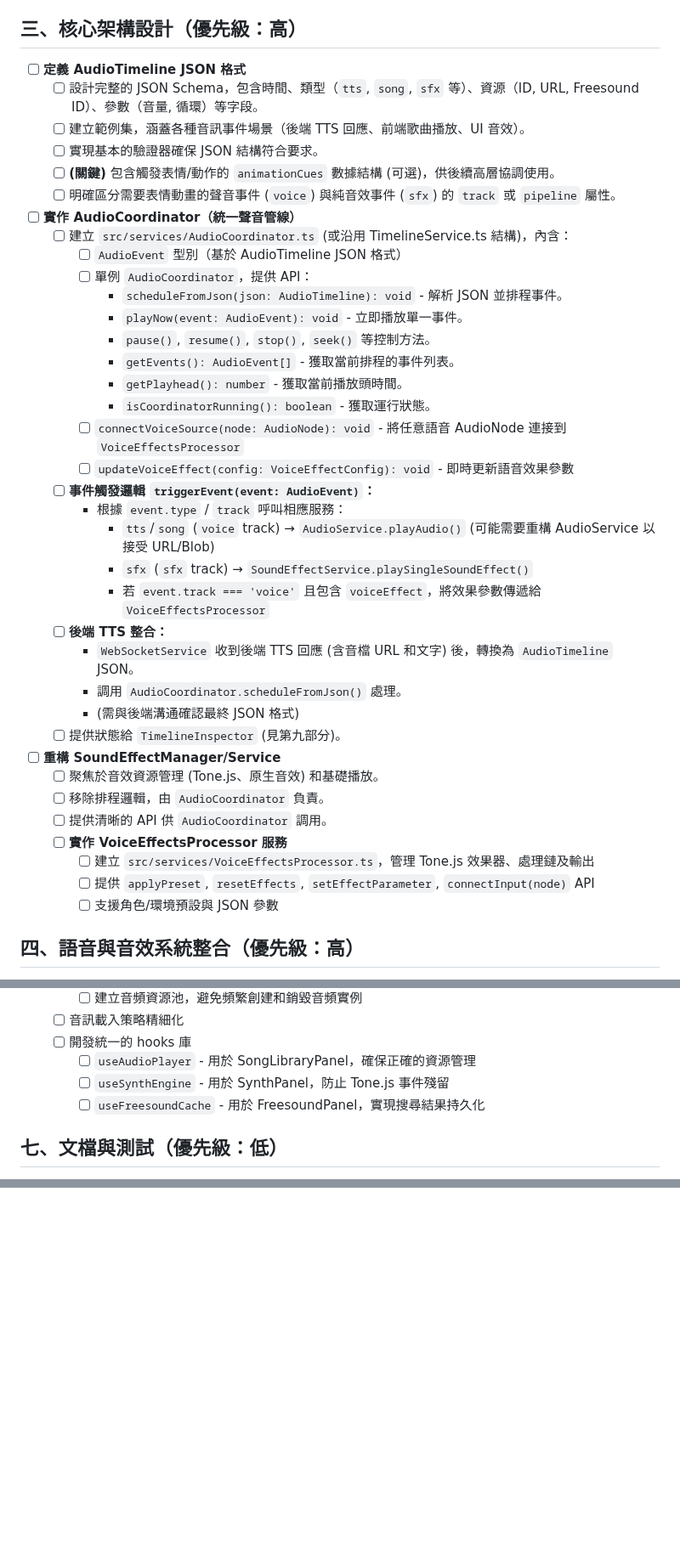
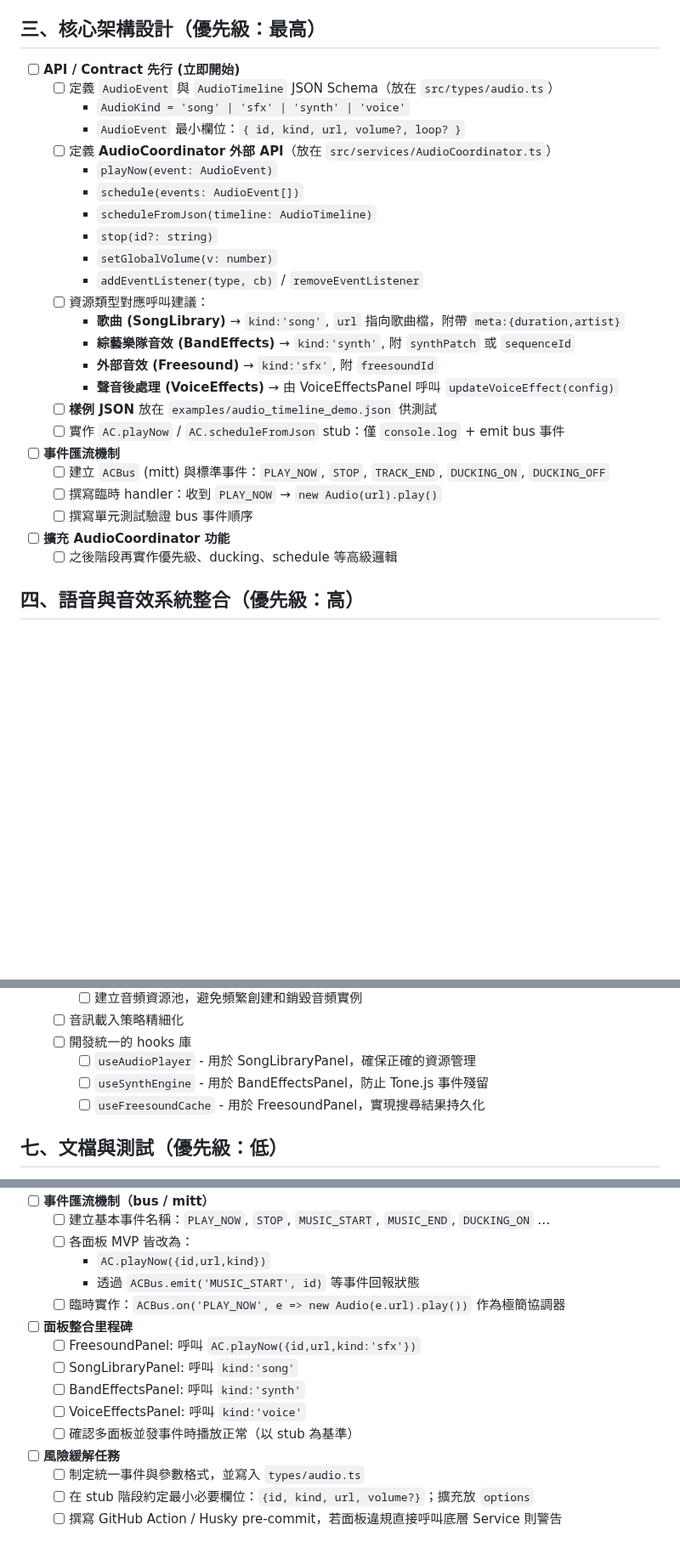
Before and after one commit to eggyy1224/space_live_project, a Markdown page: docs/Soundeffect_related/refactor_todo.md, 3 parts joined by grey strips. Shown at 85% size. GitHub-like rendering; blank space fills up the shorter version.

```diff
--- a/docs/Soundeffect_related/refactor_todo.md
+++ b/docs/Soundeffect_related/refactor_todo.md
@@ -82,46 +91,34 @@
   - [ ] 實現資源驗證和處理工具
   - [ ] **(新增)** 支持多種音頻來源的標準化處理流程
 
-## 三、核心架構設計（優先級：高）
+## 三、核心架構設計（優先級：最高）
 
-- [ ] **定義 AudioTimeline JSON 格式**
-  - [ ] 設計完整的 JSON Schema，包含時間、類型（`tts`, `song`, `sfx` 等）、資源（ID, URL, Freesound ID）、參數（音量, 循環）等字段。
-  - [ ] 建立範例集，涵蓋各種音訊事件場景（後端 TTS 回應、前端歌曲播放、UI 音效）。
-  - [ ] 實現基本的驗證器確保 JSON 結構符合要求。
-  - [ ] **(關鍵)** 包含觸發表情/動作的 `animationCues` 數據結構 (可選)，供後續高層協調使用。
-  - [ ] 明確區分需要表情動畫的聲音事件 (`voice`) 與純音效事件 (`sfx`) 的 `track` 或 `pipeline` 屬性。
+- [ ] **API / Contract 先行 (立即開始)**
+  - [ ] 定義 `AudioEvent` 與 `AudioTimeline` JSON Schema（放在 `src/types/audio.ts`）
+    - `AudioKind = 'song' | 'sfx' | 'synth' | 'voice'`
+    - `AudioEvent` 最小欄位：`{ id, kind, url, volume?, loop? }`
+  - [ ] 定義 **AudioCoordinator 外部 API**（放在 `src/services/AudioCoordinator.ts`）
+    - `playNow(event: AudioEvent)`
+    - `schedule(events: AudioEvent[])`
+    - `scheduleFromJson(timeline: AudioTimeline)`
+    - `stop(id?: string)`
+    - `setGlobalVolume(v: number)`
+    - `addEventListener(type, cb)` / `removeEventListener`
+  - [ ] 資源類型對應呼叫建議：
+    - **歌曲 (SongLibrary)**  → `kind:'song'`, `url` 指向歌曲檔，附帶 `meta:{duration,artist}`
+    - **綜藝樂隊音效 (BandEffects)** → `kind:'synth'`, 附 `synthPatch` 或 `sequenceId`
+    - **外部音效 (Freesound)**  → `kind:'sfx'`, 附 `freesoundId`
+    - **聲音後處理 (VoiceEffects)** → 由 VoiceEffectsPanel 呼叫 `updateVoiceEffect(config)`
+  - [ ] **樣例 JSON** 放在 `examples/audio_timeline_demo.json` 供測試
+  - [ ] 實作 `AC.playNow` / `AC.scheduleFromJson` stub：僅 `console.log` + emit bus 事件
 
-- [ ] **實作 AudioCoordinator（統一聲音管線）** <!-- 原 TimelineCoordinator -->
-  - [ ] 建立 `src/services/AudioCoordinator.ts` (或沿用 TimelineService.ts 結構)，內含：
-    - [ ] `AudioEvent` 型別（基於 AudioTimeline JSON 格式）
-    - [ ] 單例 `AudioCoordinator`，提供 API：
-      - `scheduleFromJson(json: AudioTimeline): void` - 解析 JSON 並排程事件。
-      - `playNow(event: AudioEvent): void` - 立即播放單一事件。
-      - `pause()`, `resume()`, `stop()`, `seek()` 等控制方法。
-      - `getEvents(): AudioEvent[]` - 獲取當前排程的事件列表。
-      - `getPlayhead(): number` - 獲取當前播放頭時間。
-      - `isCoordinatorRunning(): boolean` - 獲取運行狀態。
-    - [ ] `connectVoiceSource(node: AudioNode): void` - 將任意語音 AudioNode 連接到 `VoiceEffectsProcessor`
-    - [ ] `updateVoiceEffect(config: VoiceEffectConfig): void` - 即時更新語音效果參數
-  - [ ] **事件觸發邏輯 `triggerEvent(event: AudioEvent)`：**
-    - 根據 `event.type` / `track` 呼叫相應服務：
-      - `tts`/`song` (`voice` track) → `AudioService.playAudio()` (可能需要重構 AudioService 以接受 URL/Blob)
-      - `sfx` (`sfx` track) → `SoundEffectService.playSingleSoundEffect()`
-      - 若 `event.track === 'voice'` 且包含 `voiceEffect`，將效果參數傳遞給 `VoiceEffectsProcessor`
-  - [ ] **後端 TTS 整合：**
-    - `WebSocketService` 收到後端 TTS 回應 (含音檔 URL 和文字) 後，轉換為 `AudioTimeline` JSON。
-    - 調用 `AudioCoordinator.scheduleFromJson()` 處理。
-    - (需與後端溝通確認最終 JSON 格式)
-  - [ ] 提供狀態給 `TimelineInspector` (見第九部分)。
+- [ ] **事件匯流機制**
+  - [ ] 建立 `ACBus` (mitt) 與標準事件：`PLAY_NOW`, `STOP`, `TRACK_END`, `DUCKING_ON`, `DUCKING_OFF`
+  - [ ] 撰寫臨時 handler：收到 `PLAY_NOW` → `new Audio(url).play()`
+  - [ ] 撰寫單元測試驗證 bus 事件順序
 
-- [ ] **重構 SoundEffectManager/Service**
-  - [ ] 聚焦於音效資源管理 (Tone.js、原生音效) 和基礎播放。
-  - [ ] 移除排程邏輯，由 `AudioCoordinator` 負責。
-  - [ ] 提供清晰的 API 供 `AudioCoordinator` 調用。
-  - [ ] **實作 VoiceEffectsProcessor 服務**
-    - [ ] 建立 `src/services/VoiceEffectsProcessor.ts`，管理 Tone.js 效果器、處理鏈及輸出
-    - [ ] 提供 `applyPreset`, `resetEffects`, `setEffectParameter`, `connectInput(node)` API
-    - [ ] 支援角色/環境預設與 JSON 參數
+- [ ] **擴充 AudioCoordinator 功能**
+  - [ ] 之後階段再實作優先級、ducking、schedule 等高級邏輯
 
 ## 四、語音與音效系統整合（優先級：高）
 
@@ -182,7 +179,7 @@
   - [ ] 音訊載入策略精細化
   - [ ] 開發統一的 hooks 庫
     - [ ] `useAudioPlayer` - 用於 SongLibraryPanel，確保正確的資源管理
-    - [ ] `useSynthEngine` - 用於 SynthPanel，防止 Tone.js 事件殘留
+    - [ ] `useSynthEngine` - 用於 BandEffectsPanel，防止 Tone.js 事件殘留
     - [ ] `useFreesoundCache` - 用於 FreesoundPanel，實現搜尋結果持久化
 
 ## 七、文檔與測試（優先級：低）
@@ -303,0 +308,18 @@
+- [ ] **事件匯流機制（bus / mitt）**
+  - [ ] 建立基本事件名稱：`PLAY_NOW`, `STOP`, `MUSIC_START`, `MUSIC_END`, `DUCKING_ON` …
+  - [ ] 各面板 MVP 皆改為：
+    - `AC.playNow({id,url,kind})`
+    - 透過 `ACBus.emit('MUSIC_START', id)` 等事件回報狀態
+  - [ ] 臨時實作：`ACBus.on('PLAY_NOW', e => new Audio(e.url).play())` 作為極簡協調器
+
+- [ ] **面板整合里程碑**
+  - [ ] FreesoundPanel: 呼叫 `AC.playNow({id,url,kind:'sfx'})`
+  - [ ] SongLibraryPanel: 呼叫 `kind:'song'`
+  - [ ] BandEffectsPanel: 呼叫 `kind:'synth'`
+  - [ ] VoiceEffectsPanel: 呼叫 `kind:'voice'`
+  - [ ] 確認多面板並發事件時播放正常（以 stub 為基準）
+
+- [ ] **風險緩解任務**
+  - [ ] 制定統一事件與參數格式，並寫入 `types/audio.ts`
+  - [ ] 在 stub 階段約定最小必要欄位：`{id, kind, url, volume?}`；擴充放 `options`
+  - [ ] 撰寫 GitHub Action / Husky pre-commit，若面板違規直接呼叫底層 Service 則警告
```
Also changed, not shown: other parts of docs/Soundeffect_related/refactor_todo.md (+64 -48 lines).
